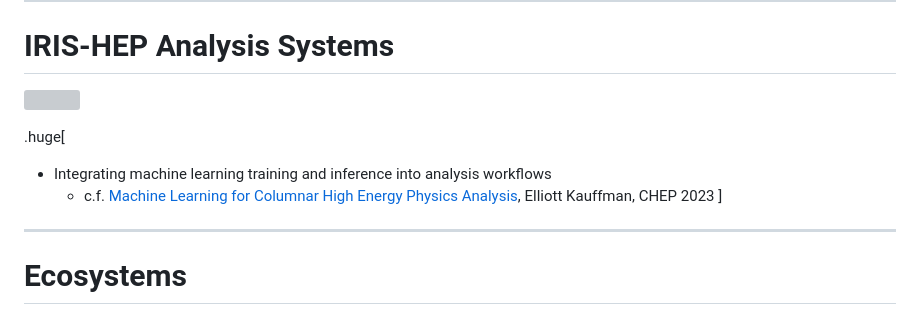
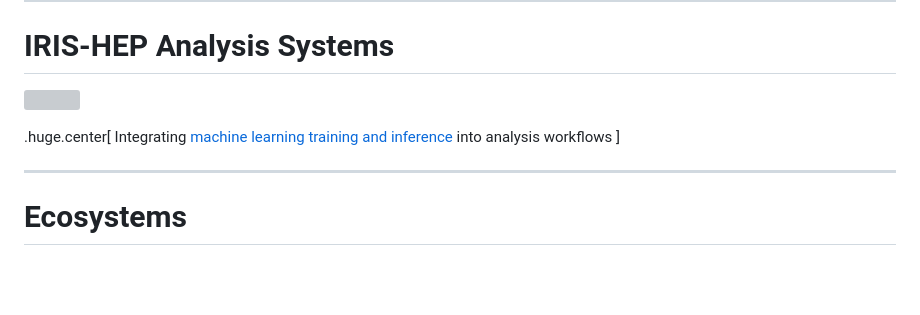
Before and after one commit to matthewfeickert-talks/talk-uc-berkeley-research-seminar-2024, a Markdown page: talk.md, the part around one of its changes. Rendered like a GitHub page; blank space fills up the shorter version; grey boxes are pictures that could not be loaded.

Commit message:
Improve focus on ML workflows

```diff
--- a/talk.md
+++ b/talk.md
@@ -249,9 +249,8 @@ community engagement with .bold[training, education, and outreach] and .bold[ins
    </a>
 </p>
 
-.huge[
-* Integrating machine learning training and inference into analysis workflows
-   - c.f. [Machine Learning for Columnar High Energy Physics Analysis](https://indico.jlab.org/event/459/contributions/11692/), Elliott Kauffman, CHEP 2023
+.huge.center[
+Integrating [machine learning training and inference](https://indico.jlab.org/event/459/contributions/11692/) into analysis workflows
 ]
 
 ---
```
Also changed, not shown: other parts of talk.md (+1 -1 lines).
